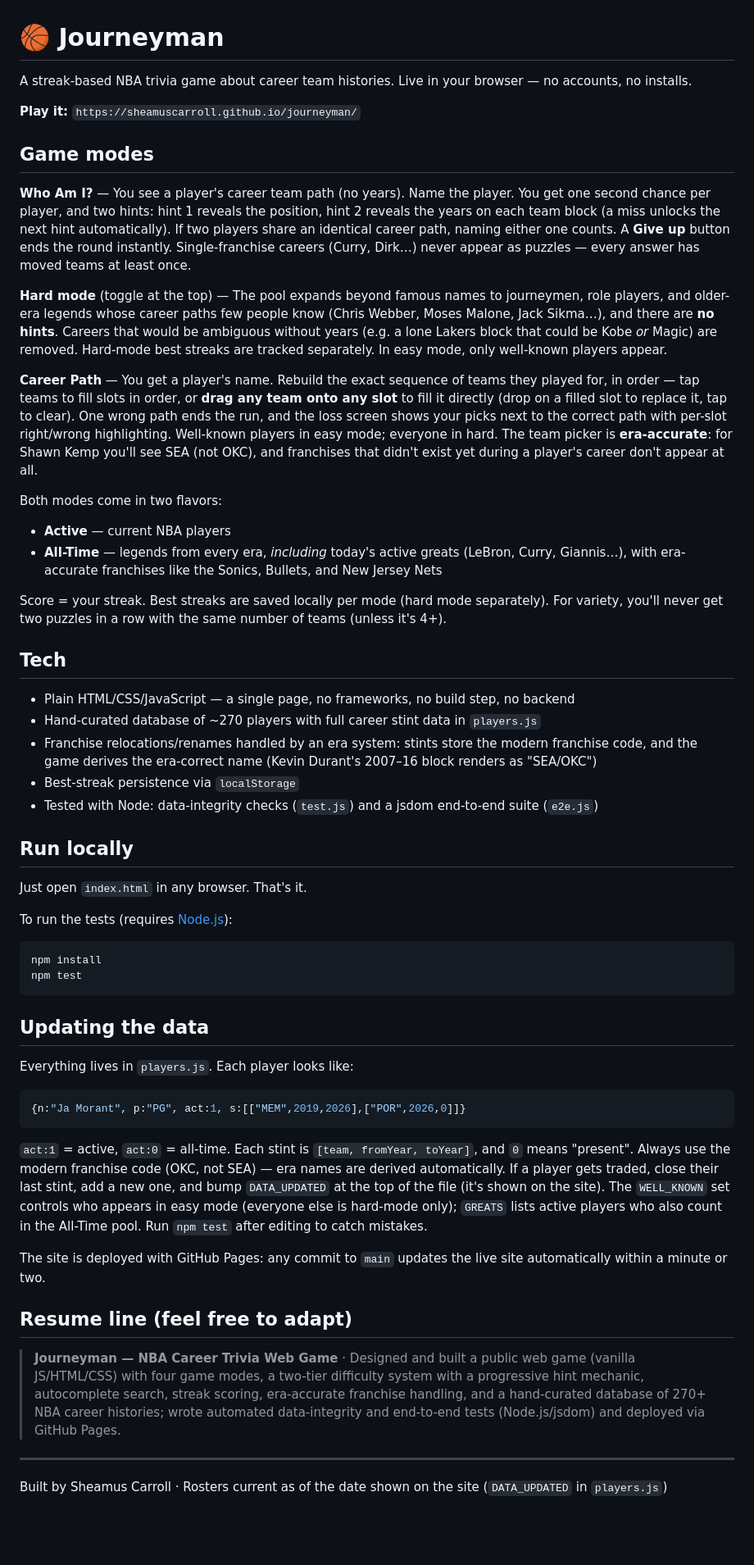
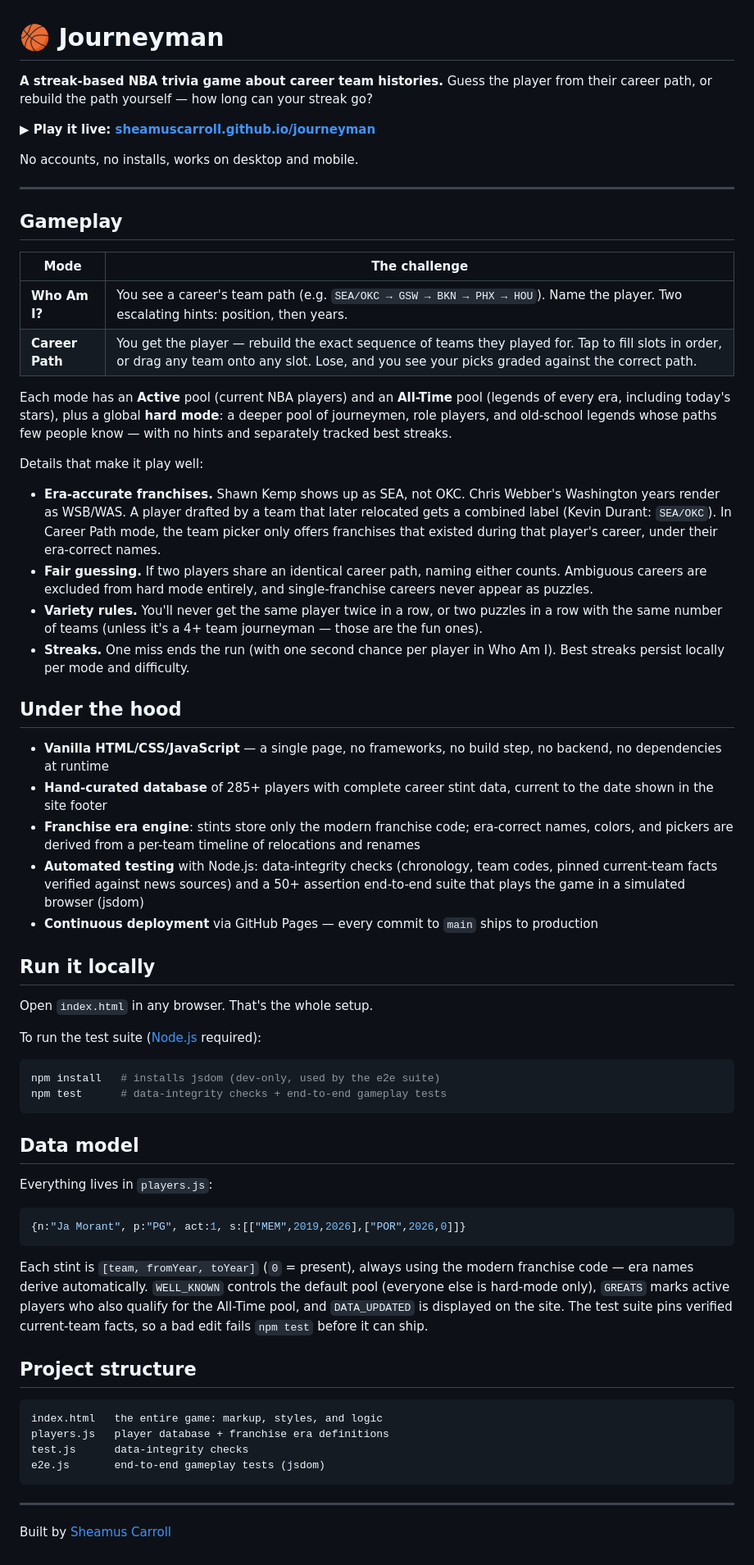
Before and after one commit to sheamuscarroll/journeyman, a Markdown page: README.md, the part around the change. Shown at 82% size. GitHub-like rendering; blank space fills up the shorter version.

Commit message:
Professional README: feature table, tech highlights, data model docs

````diff
--- a/README.md
+++ b/README.md
@@ -1,61 +1,68 @@
 # 🏀 Journeyman
 
-A streak-based NBA trivia game about career team histories. Live in your browser — no accounts, no installs.
+**A streak-based NBA trivia game about career team histories.**
+Guess the player from their career path, or rebuild the path yourself — how long can your streak go?
 
-**Play it:** `https://sheamuscarroll.github.io/journeyman/`
+**▶ Play it live: [sheamuscarroll.github.io/journeyman](https://sheamuscarroll.github.io/journeyman/)**
 
-## Game modes
+No accounts, no installs, works on desktop and mobile.
 
-**Who Am I?** — You see a player's career team path (no years). Name the player. You get one second chance per player, and two hints: hint 1 reveals the position, hint 2 reveals the years on each team block (a miss unlocks the next hint automatically). If two players share an identical career path, naming either one counts. A **Give up** button ends the round instantly. Single-franchise careers (Curry, Dirk…) never appear as puzzles — every answer has moved teams at least once.
+---
 
-**Hard mode** (toggle at the top) — The pool expands beyond famous names to journeymen, role players, and older-era legends whose career paths few people know (Chris Webber, Moses Malone, Jack Sikma…), and there are **no hints**. Careers that would be ambiguous without years (e.g. a lone Lakers block that could be Kobe *or* Magic) are removed. Hard-mode best streaks are tracked separately. In easy mode, only well-known players appear.
+## Gameplay
 
-**Career Path** — You get a player's name. Rebuild the exact sequence of teams they played for, in order — tap teams to fill slots in order, or **drag any team onto any slot** to fill it directly (drop on a filled slot to replace it, tap to clear). One wrong path ends the run, and the loss screen shows your picks next to the correct path with per-slot right/wrong highlighting. Well-known players in easy mode; everyone in hard. The team picker is **era-accurate**: for Shawn Kemp you'll see SEA (not OKC), and franchises that didn't exist yet during a player's career don't appear at all.
+| Mode | The challenge |
+|---|---|
+| **Who Am I?** | You see a career's team path (e.g. `SEA/OKC → GSW → BKN → PHX → HOU`). Name the player. Two escalating hints: position, then years. |
+| **Career Path** | You get the player — rebuild the exact sequence of teams they played for. Tap to fill slots in order, or drag any team onto any slot. Lose, and you see your picks graded against the correct path. |
 
-Both modes come in two flavors:
+Each mode has an **Active** pool (current NBA players) and an **All-Time** pool (legends of every era, including today's stars), plus a global **hard mode**: a deeper pool of journeymen, role players, and old-school legends whose paths few people know — with no hints and separately tracked best streaks.
 
-- **Active** — current NBA players
-- **All-Time** — legends from every era, *including* today's active greats (LeBron, Curry, Giannis…), with era-accurate franchises like the Sonics, Bullets, and New Jersey Nets
+Details that make it play well:
 
-Score = your streak. Best streaks are saved locally per mode (hard mode separately). For variety, you'll never get two puzzles in a row with the same number of teams (unless it's 4+).
+- **Era-accurate franchises.** Shawn Kemp shows up as SEA, not OKC. Chris Webber's Washington years render as WSB/WAS. A player drafted by a team that later relocated gets a combined label (Kevin Durant: `SEA/OKC`). In Career Path mode, the team picker only offers franchises that existed during that player's career, under their era-correct names.
+- **Fair guessing.** If two players share an identical career path, naming either counts. Ambiguous careers are excluded from hard mode entirely, and single-franchise careers never appear as puzzles.
+- **Variety rules.** You'll never get the same player twice in a row, or two puzzles in a row with the same number of teams (unless it's a 4+ team journeyman — those are the fun ones).
+- **Streaks.** One miss ends the run (with one second chance per player in Who Am I). Best streaks persist locally per mode and difficulty.
 
-## Tech
+## Under the hood
 
-- Plain HTML/CSS/JavaScript — a single page, no frameworks, no build step, no backend
-- Hand-curated database of ~270 players with full career stint data in `players.js`
-- Franchise relocations/renames handled by an era system: stints store the modern
-  franchise code, and the game derives the era-correct name (Kevin Durant's
-  2007–16 block renders as "SEA/OKC")
-- Best-streak persistence via `localStorage`
-- Tested with Node: data-integrity checks (`test.js`) and a jsdom end-to-end suite (`e2e.js`)
+- **Vanilla HTML/CSS/JavaScript** — a single page, no frameworks, no build step, no backend, no dependencies at runtime
+- **Hand-curated database** of 285+ players with complete career stint data, current to the date shown in the site footer
+- **Franchise era engine**: stints store only the modern franchise code; era-correct names, colors, and pickers are derived from a per-team timeline of relocations and renames
+- **Automated testing** with Node.js: data-integrity checks (chronology, team codes, pinned current-team facts verified against news sources) and a 50+ assertion end-to-end suite that plays the game in a simulated browser (jsdom)
+- **Continuous deployment** via GitHub Pages — every commit to `main` ships to production
 
-## Run locally
+## Run it locally
 
-Just open `index.html` in any browser. That's it.
+Open `index.html` in any browser. That's the whole setup.
 
-To run the tests (requires [Node.js](https://nodejs.org)):
+To run the test suite ([Node.js](https://nodejs.org) required):
 
-```
-npm install
-npm test
+```bash
+npm install   # installs jsdom (dev-only, used by the e2e suite)
+npm test      # data-integrity checks + end-to-end gameplay tests
 ```
 
-## Updating the data
+## Data model
 
-Everything lives in `players.js`. Each player looks like:
+Everything lives in `players.js`:
 
 ```js
 {n:"Ja Morant", p:"PG", act:1, s:[["MEM",2019,2026],["POR",2026,0]]}
 ```
 
-`act:1` = active, `act:0` = all-time. Each stint is `[team, fromYear, toYear]`, and `0` means "present". Always use the modern franchise code (OKC, not SEA) — era names are derived automatically. If a player gets traded, close their last stint, add a new one, and bump `DATA_UPDATED` at the top of the file (it's shown on the site). The `WELL_KNOWN` set controls who appears in easy mode (everyone else is hard-mode only); `GREATS` lists active players who also count in the All-Time pool. Run `npm test` after editing to catch mistakes.
+Each stint is `[team, fromYear, toYear]` (`0` = present), always using the modern franchise code — era names derive automatically. `WELL_KNOWN` controls the default pool (everyone else is hard-mode only), `GREATS` marks active players who also qualify for the All-Time pool, and `DATA_UPDATED` is displayed on the site. The test suite pins verified current-team facts, so a bad edit fails `npm test` before it can ship.
 
-The site is deployed with GitHub Pages: any commit to `main` updates the live site automatically within a minute or two.
+## Project structure
 
-## Resume line (feel free to adapt)
-
-> **Journeyman — NBA Career Trivia Web Game** · Designed and built a public web game (vanilla JS/HTML/CSS) with four game modes, a two-tier difficulty system with a progressive hint mechanic, autocomplete search, streak scoring, era-accurate franchise handling, and a hand-curated database of 270+ NBA career histories; wrote automated data-integrity and end-to-end tests (Node.js/jsdom) and deployed via GitHub Pages.
+```
+index.html   the entire game: markup, styles, and logic
+players.js   player database + franchise era definitions
+test.js      data-integrity checks
+e2e.js       end-to-end gameplay tests (jsdom)
+```
 
 ---
 
-Built by Sheamus Carroll · Rosters current as of the date shown on the site (`DATA_UPDATED` in `players.js`)
+Built by [Sheamus Carroll](https://github.com/sheamuscarroll)
````
